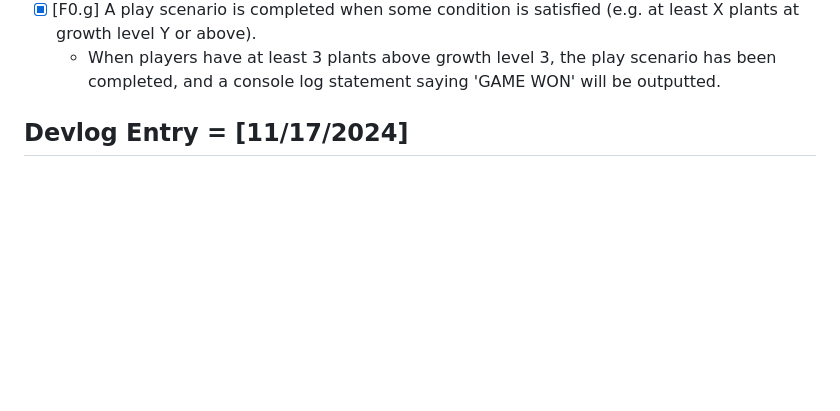
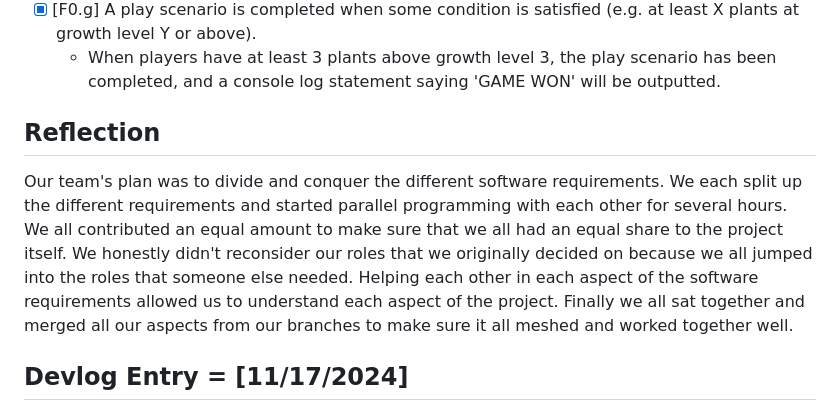
Before and after one commit to phoebila/121-Final-Project, a Markdown page: README.md, the part around the change. Rendered like a GitHub page; blank space fills up the shorter version.

Commit message:
Updated reflection

```diff
--- a/README.md
+++ b/README.md
@@ -28,6 +28,9 @@ We all got together to work on discord to complete F0 requirments, keeping in mi
     -   Each plant has a grow function and growth rules that are passed in as parameters when constructed. When time is advanced, the plant checks the sun and water levels for its given tile, as well as the number of adjacent plants in the tiles around it. If those levels satisfy the growth requirements, the plant increases in growth level, and consumes the relevant resources from the tile.
 -   [x] [F0.g] A play scenario is completed when some condition is satisfied (e.g. at least X plants at growth level Y or above).
     -   When players have at least 3 plants above growth level 3, the play scenario has been completed, and a console log statement saying 'GAME WON' will be outputted.
+
+## Reflection
+Our team's plan was to divide and conquer the different software requirements. We each split up the different requirements and started parallel programming with each other for several hours. We all contributed an equal amount to make sure that we all had an equal share to the project itself. We honestly didn't reconsider our roles that we originally decided on because we all jumped into the roles that someone else needed. Helping each other in each aspect of the software requirements allowed us to understand each aspect of the project. Finally we all sat together and merged all our aspects from our branches to make sure it all meshed and worked together well.
 
 ## Devlog Entry = [11/17/2024]
 
```
